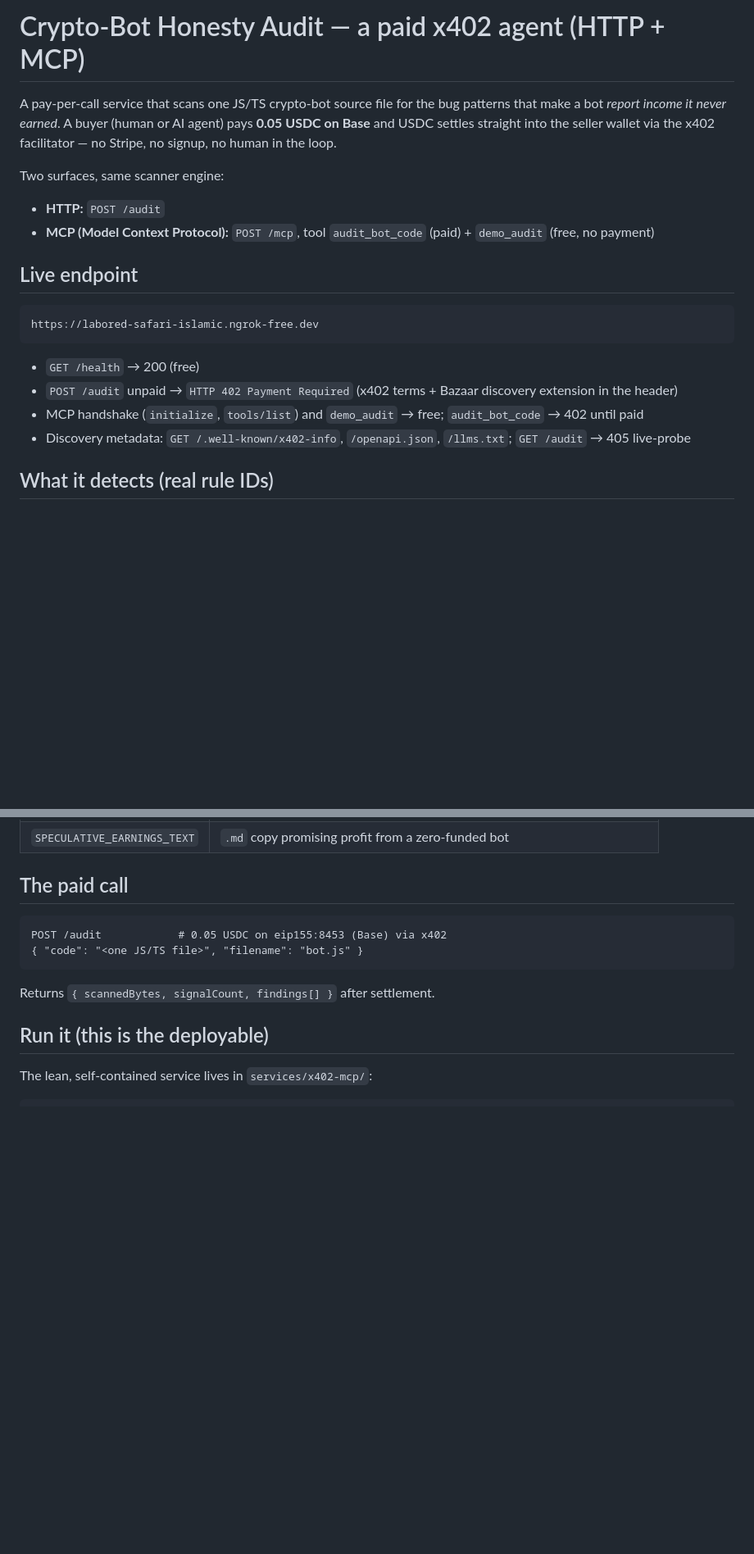
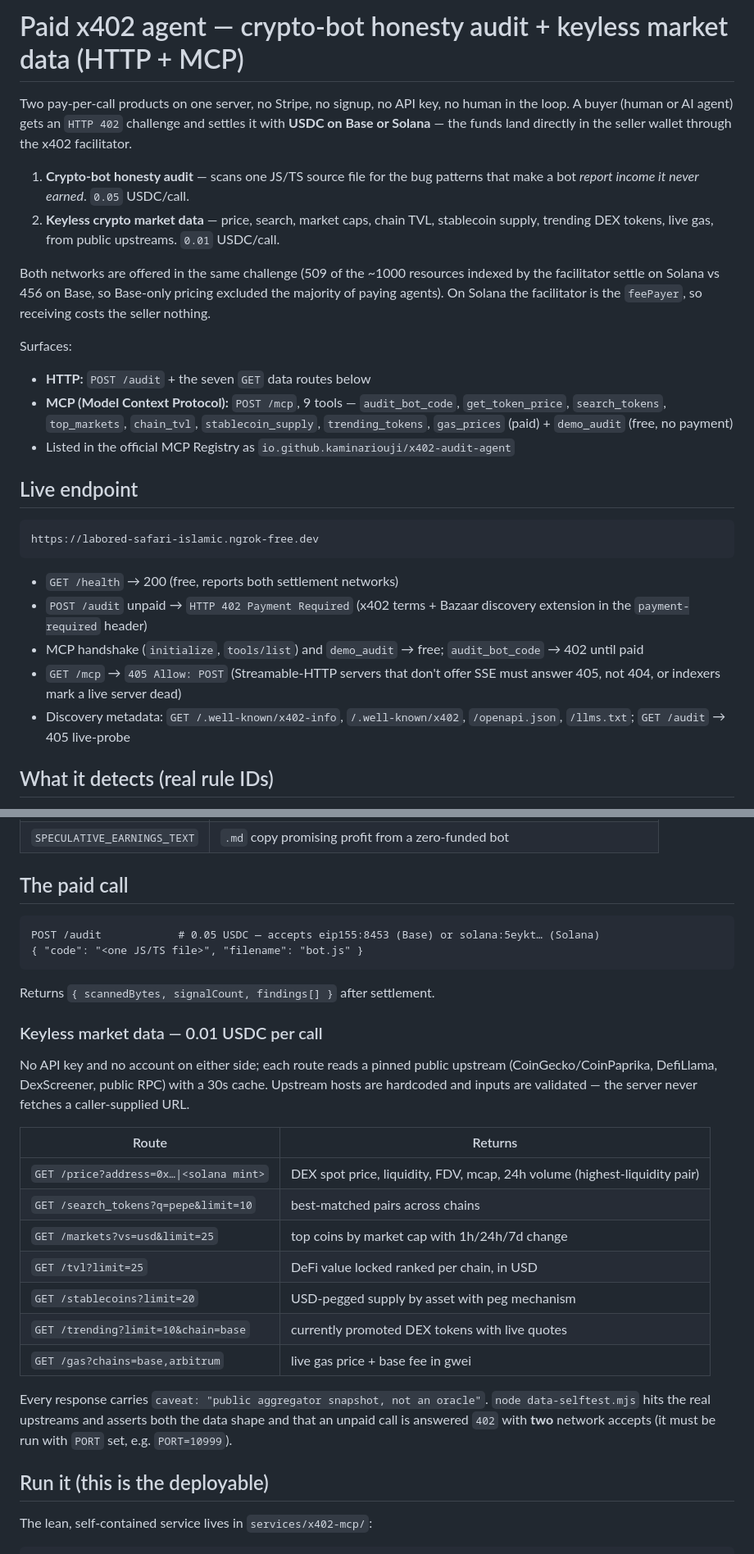
Before and after one commit to kaminariouji/x402-audit-agent, a Markdown page: README.md, 2 parts joined by grey strips. Shown at 82% size. Rendered like a GitHub page; blank space fills up the shorter version.

Commit message:
document dual-network settlement + the seven market-data routes

````diff
--- a/README.md
+++ b/README.md
@@ -1,14 +1,26 @@
-# Crypto-Bot Honesty Audit — a paid x402 agent (HTTP + MCP)
+# Paid x402 agent — crypto-bot honesty audit + keyless market data (HTTP + MCP)
 
-A pay-per-call service that scans one JS/TS crypto-bot source file for the bug
-patterns that make a bot *report income it never earned*. A buyer (human or AI
-agent) pays **0.05 USDC on Base** and USDC settles straight into the seller
-wallet via the x402 facilitator — no Stripe, no signup, no human in the loop.
+Two pay-per-call products on one server, no Stripe, no signup, no API key, no
+human in the loop. A buyer (human or AI agent) gets an `HTTP 402` challenge and
+settles it with **USDC on Base or Solana** — the funds land directly in the
+seller wallet through the x402 facilitator.
 
-Two surfaces, same scanner engine:
+1. **Crypto-bot honesty audit** — scans one JS/TS source file for the bug
+   patterns that make a bot *report income it never earned*. `0.05` USDC/call.
+2. **Keyless crypto market data** — price, search, market caps, chain TVL,
+   stablecoin supply, trending DEX tokens, live gas, from public upstreams.
+   `0.01` USDC/call.
 
-- **HTTP:** `POST /audit`
-- **MCP (Model Context Protocol):** `POST /mcp`, tool `audit_bot_code` (paid) + `demo_audit` (free, no payment)
+Both networks are offered in the same challenge (509 of the ~1000 resources
+indexed by the facilitator settle on Solana vs 456 on Base, so Base-only pricing
+excluded the majority of paying agents). On Solana the facilitator is the
+`feePayer`, so receiving costs the seller nothing.
+
+Surfaces:
+
+- **HTTP:** `POST /audit` + the seven `GET` data routes below
+- **MCP (Model Context Protocol):** `POST /mcp`, 9 tools — `audit_bot_code`, `get_token_price`, `search_tokens`, `top_markets`, `chain_tvl`, `stablecoin_supply`, `trending_tokens`, `gas_prices` (paid) + `demo_audit` (free, no payment)
+- Listed in the official MCP Registry as `io.github.kaminariouji/x402-audit-agent`
 
 ## Live endpoint
 
@@ -16,10 +28,11 @@ Two surfaces, same scanner engine:
 https://labored-safari-islamic.ngrok-free.dev
 ```
 
-- `GET /health` → 200 (free)
-- `POST /audit` unpaid → `HTTP 402 Payment Required` (x402 terms + Bazaar discovery extension in the header)
+- `GET /health` → 200 (free, reports both settlement networks)
+- `POST /audit` unpaid → `HTTP 402 Payment Required` (x402 terms + Bazaar discovery extension in the `payment-required` header)
 - MCP handshake (`initialize`, `tools/list`) and `demo_audit` → free; `audit_bot_code` → 402 until paid
-- Discovery metadata: `GET /.well-known/x402-info`, `/openapi.json`, `/llms.txt`; `GET /audit` → 405 live-probe
+- `GET /mcp` → `405 Allow: POST` (Streamable-HTTP servers that don't offer SSE must answer 405, not 404, or indexers mark a live server dead)
+- Discovery metadata: `GET /.well-known/x402-info`, `/.well-known/x402`, `/openapi.json`, `/llms.txt`; `GET /audit` → 405 live-probe
 
 ## What it detects (real rule IDs)
 
@@ -39,11 +52,33 @@ see 5 of them fire on a known-bad sample and 0 on a hardened one):
 ## The paid call
 
 ```
-POST /audit            # 0.05 USDC on eip155:8453 (Base) via x402
+POST /audit            # 0.05 USDC — accepts eip155:8453 (Base) or solana:5eykt… (Solana)
 { "code": "<one JS/TS file>", "filename": "bot.js" }
 ```
 
 Returns `{ scannedBytes, signalCount, findings[] }` after settlement.
+
+### Keyless market data — 0.01 USDC per call
+
+No API key and no account on either side; each route reads a pinned public
+upstream (CoinGecko/CoinPaprika, DefiLlama, DexScreener, public RPC) with a 30s
+cache. Upstream hosts are hardcoded and inputs are validated — the server never
+fetches a caller-supplied URL.
+
+| Route | Returns |
+|---|---|
+| `GET /price?address=0x…\|<solana mint>` | DEX spot price, liquidity, FDV, mcap, 24h volume (highest-liquidity pair) |
+| `GET /search_tokens?q=pepe&limit=10` | best-matched pairs across chains |
+| `GET /markets?vs=usd&limit=25` | top coins by market cap with 1h/24h/7d change |
+| `GET /tvl?limit=25` | DeFi value locked ranked per chain, in USD |
+| `GET /stablecoins?limit=20` | USD-pegged supply by asset with peg mechanism |
+| `GET /trending?limit=10&chain=base` | currently promoted DEX tokens with live quotes |
+| `GET /gas?chains=base,arbitrum` | live gas price + base fee in gwei |
+
+Every response carries `caveat: "public aggregator snapshot, not an oracle"`.
+`node data-selftest.mjs` hits the real upstreams and asserts both the data shape
+and that an unpaid call is answered `402` with **two** network accepts (it must
+be run with `PORT` set, e.g. `PORT=10999`).
 
 ## Run it (this is the deployable)
 
````
Also changed, not shown: other parts of README.md (+5 -2 lines).
